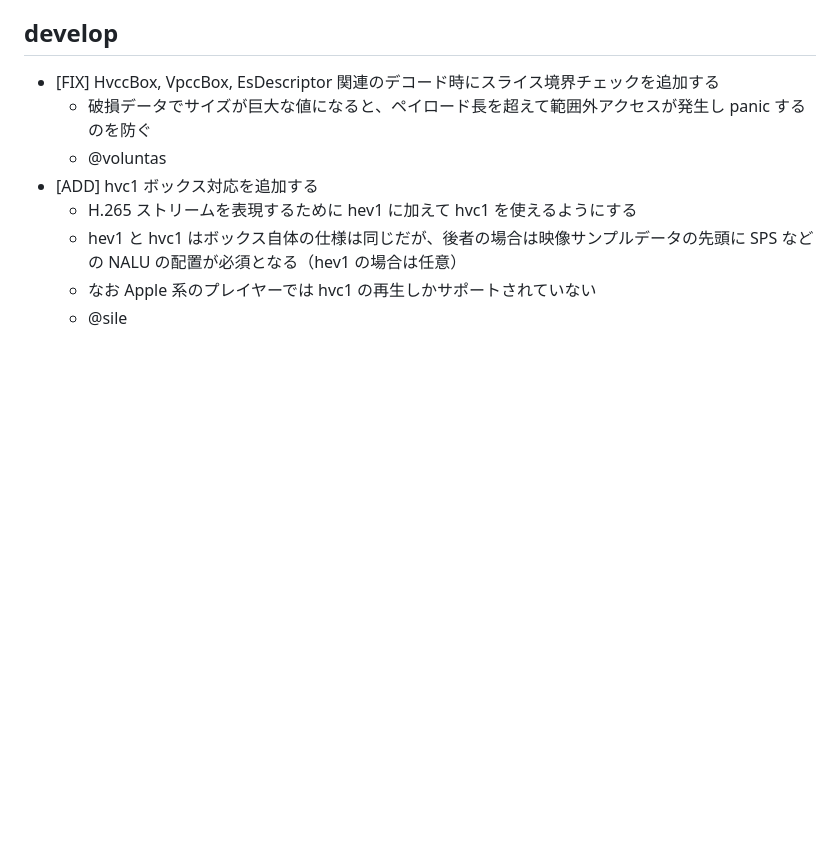
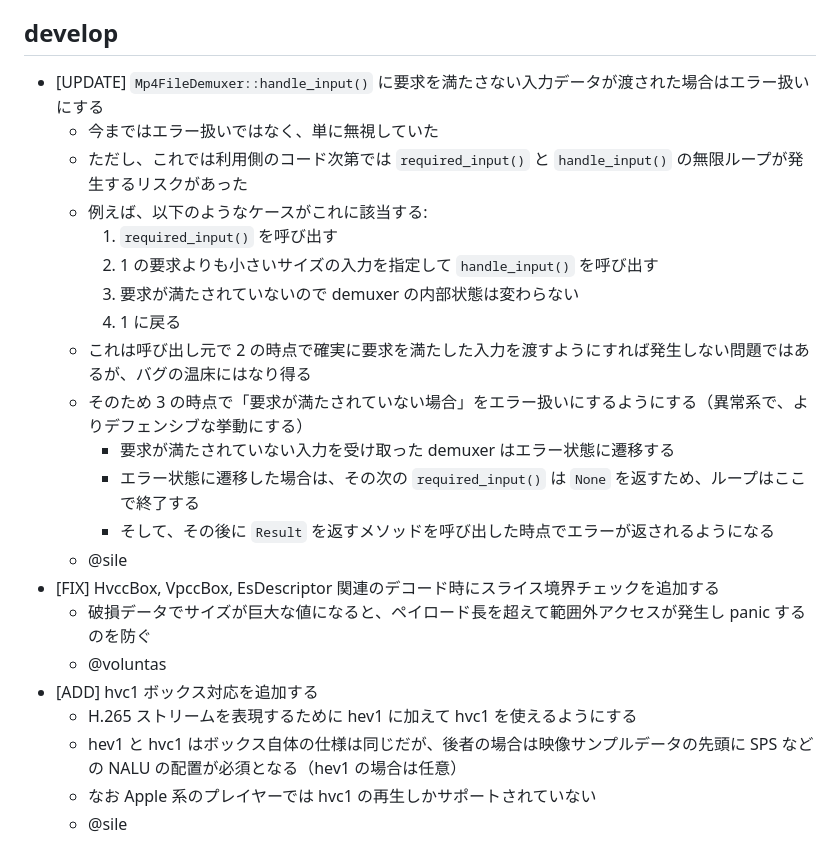
Before and after one commit to shiguredo/mp4-rust, a Markdown page: CHANGES.md, the part around the change. GitHub-like rendering; blank space fills up the shorter version.

Commit message:
docs: `Mp4FileDemuxer::handle_input()` の入力検証エラー時の動作をドキュメント化する

```diff
--- a/CHANGES.md
+++ b/CHANGES.md
@@ -11,6 +11,20 @@
 
 ## develop
 
+- [UPDATE] `Mp4FileDemuxer::handle_input()` に要求を満たさない入力データが渡された場合はエラー扱いにする
+  - 今まではエラー扱いではなく、単に無視していた
+  - ただし、これでは利用側のコード次第では `required_input()` と `handle_input()` の無限ループが発生するリスクがあった
+  - 例えば、以下のようなケースがこれに該当する:
+    1. `required_input()` を呼び出す
+    2. 1 の要求よりも小さいサイズの入力を指定して `handle_input()` を呼び出す
+    3. 要求が満たされていないので demuxer の内部状態は変わらない
+    4. 1 に戻る
+  - これは呼び出し元で 2 の時点で確実に要求を満たした入力を渡すようにすれば発生しない問題ではあるが、バグの温床にはなり得る
+  - そのため 3 の時点で「要求が満たされていない場合」をエラー扱いにするようにする（異常系で、よりデフェンシブな挙動にする）
+    - 要求が満たされていない入力を受け取った demuxer はエラー状態に遷移する
+    - エラー状態に遷移した場合は、その次の `required_input()` は `None` を返すため、ループはここで終了する
+    - そして、その後に `Result` を返すメソッドを呼び出した時点でエラーが返されるようになる
+  - @sile
 - [FIX] HvccBox, VpccBox, EsDescriptor 関連のデコード時にスライス境界チェックを追加する
   - 破損データでサイズが巨大な値になると、ペイロード長を超えて範囲外アクセスが発生し panic するのを防ぐ
   - @voluntas
```
